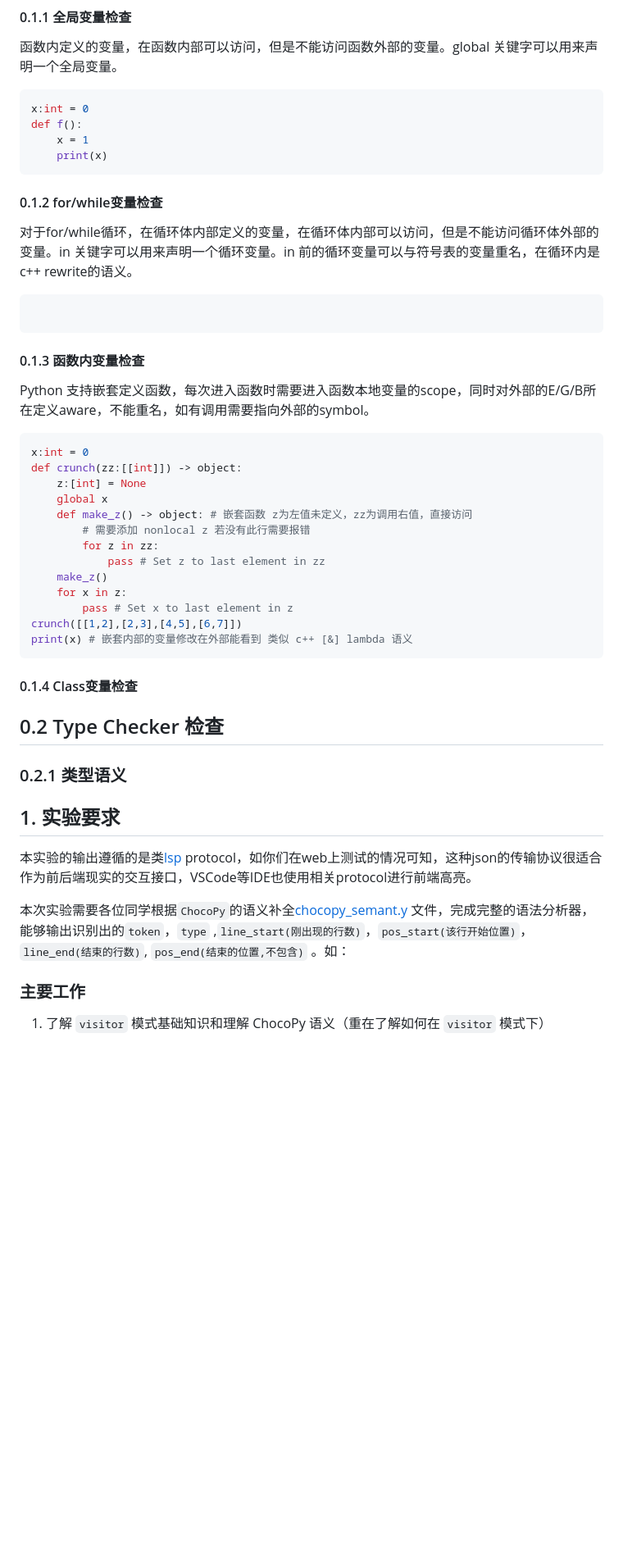
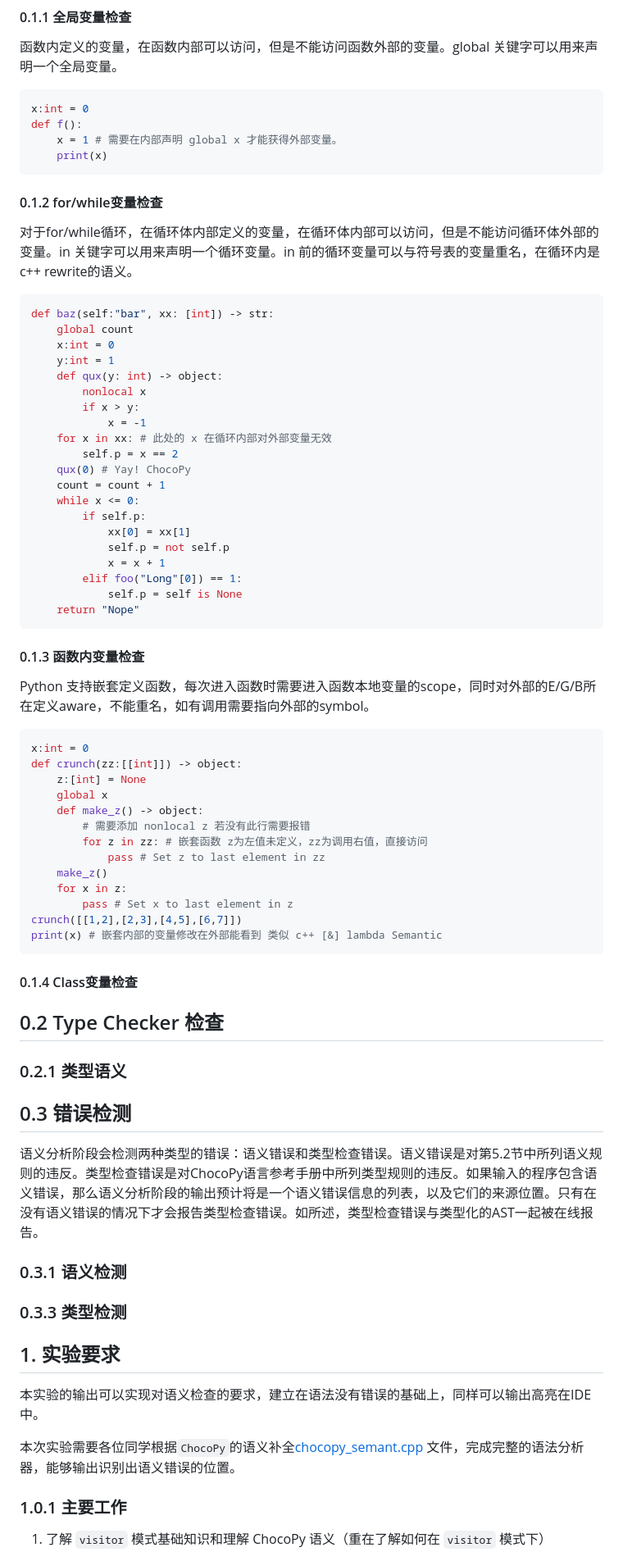
Before and after one commit to cs131-chocopy/cs131-chocopy1, a Markdown page: doc/PA2/README.md, the part around the change printed below. Shown: that part at 82% size. Drawn GitHub-style; blank space fills up the shorter version.

````diff
--- a/doc/PA2/README.md
+++ b/doc/PA2/README.md
@@ -45,14 +49,33 @@ Declaration 检查是一个申明作用域环境的检查，在python中的变
 ```python
 x:int = 0
 def f():
-    x = 1
+    x = 1 # 需要在内部声明 global x 才能获得外部变量。
     print(x)
 ```
 #### 0.1.2 for/while变量检查
 对于for/while循环，在循环体内部定义的变量，在循环体内部可以访问，但是不能访问循环体外部的变量。in 关键字可以用来声明一个循环变量。in 前的循环变量可以与符号表的变量重名，在循环内是c++ rewrite的语义。
 
 ```python
-
+def baz(self:"bar", xx: [int]) -> str:
+    global count
+    x:int = 0
+    y:int = 1
+    def qux(y: int) -> object:
+        nonlocal x
+        if x > y:
+            x = -1
+    for x in xx: # 此处的 x 在循环内部对外部变量无效
+        self.p = x == 2
+    qux(0) # Yay! ChocoPy
+    count = count + 1
+    while x <= 0:
+        if self.p:
+            xx[0] = xx[1]
+            self.p = not self.p
+            x = x + 1
+        elif foo("Long"[0]) == 1:
+            self.p = self is None
+    return "Nope"
 ```
 
 #### 0.1.3 函数内变量检查
@@ -64,15 +87,15 @@ x:int = 0
 def crunch(zz:[[int]]) -> object:
     z:[int] = None
     global x
-    def make_z() -> object: # 嵌套函数 z为左值未定义，zz为调用右值，直接访问
+    def make_z() -> object:
         # 需要添加 nonlocal z 若没有此行需要报错
-        for z in zz:
+        for z in zz: # 嵌套函数 z为左值未定义，zz为调用右值，直接访问
             pass # Set z to last element in zz
     make_z()
     for x in z:
         pass # Set x to last element in z
 crunch([[1,2],[2,3],[4,5],[6,7]])
-print(x) # 嵌套内部的变量修改在外部能看到 类似 c++ [&] lambda 语义
+print(x) # 嵌套内部的变量修改在外部能看到 类似 c++ [&] lambda Semantic
 ```
 
 #### 0.1.4 Class变量检查
@@ -82,17 +105,18 @@ print(x) # 嵌套内部的变量修改在外部能看到 类似 c++ [&] lambda
 
 ### 0.2.1 类型语义
 
-
+## 0.3 错误检测
+语义分析阶段会检测两种类型的错误：语义错误和类型检查错误。语义错误是对第5.2节中所列语义规则的违反。类型检查错误是对ChocoPy语言参考手册中所列类型规则的违反。如果输入的程序包含语义错误，那么语义分析阶段的输出预计将是一个语义错误信息的列表，以及它们的来源位置。只有在没有语义错误的情况下才会报告类型检查错误。如所述，类型检查错误与类型化的AST一起被在线报告。
+### 0.3.1 语义检测
+### 0.3.3 类型检测
 
 ## 1. 实验要求
 
-本实验的输出遵循的是类[lsp](https://github.com/MaskRay/ccls/blob/master/src/lsp.hh)
-protocol，如你们在web上测试的情况可知，这种json的传输协议很适合作为前后端现实的交互接口，VSCode等IDE也使用相关protocol进行前端高亮。
+本实验的输出可以实现对语义检查的要求，建立在语法没有错误的基础上，同样可以输出高亮在IDE中。
 
-本次实验需要各位同学根据`ChocoPy`的语义补全[chocopy_semant.y](./src/semantic/chocopy_semant.cpp)
-文件，完成完整的语法分析器，能够输出识别出的`token`，`type` ,`line_start(刚出现的行数)`，`pos_start(该行开始位置)`，`line_end(结束的行数)`, `pos_end(结束的位置,不包含)`
-。如：
+本次实验需要各位同学根据`ChocoPy`的语义补全[chocopy_semant.cpp](./src/semantic/chocopy_semant.cpp)
+文件，完成完整的语法分析器，能够输出识别出语义错误的位置。
 
-### 主要工作
+### 1.0.1 主要工作
 
 1. 了解 `visitor` 模式基础知识和理解 ChocoPy 语义（重在了解如何在 `visitor` 模式下）
````
Also changed, not shown: other parts of doc/PA2/README.md (+96 -13 lines), doc/PA1/README.md (+1 -0 lines), doc/PA2/extend_node.png (added).
